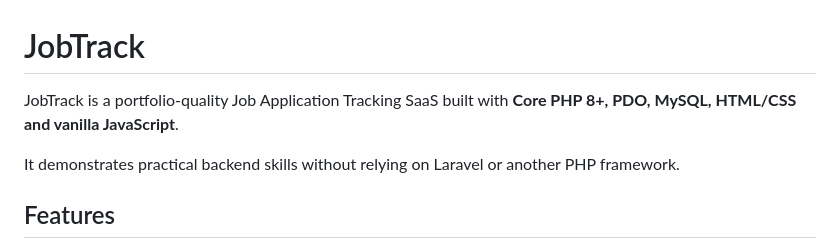
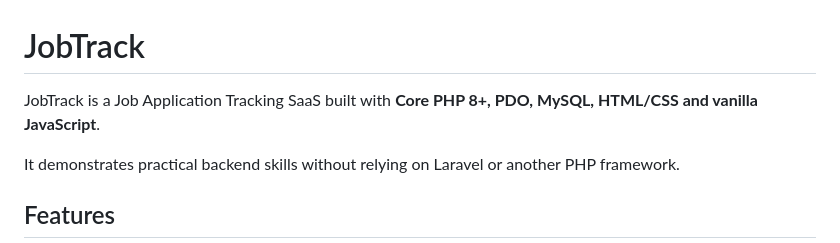
Before and after one commit to GunjanLathwal/Jobtrack, a Markdown page: README.md, the part around the change. Drawn GitHub-style.

```diff
--- a/README.md
+++ b/README.md
@@ -1,6 +1,6 @@
 # JobTrack
 
-JobTrack is a portfolio-quality Job Application Tracking SaaS built with **Core PHP 8+, PDO, MySQL, HTML/CSS and vanilla JavaScript**.
+JobTrack is a Job Application Tracking SaaS built with **Core PHP 8+, PDO, MySQL, HTML/CSS and vanilla JavaScript**.
 
 It demonstrates practical backend skills without relying on Laravel or another PHP framework.
 
```
